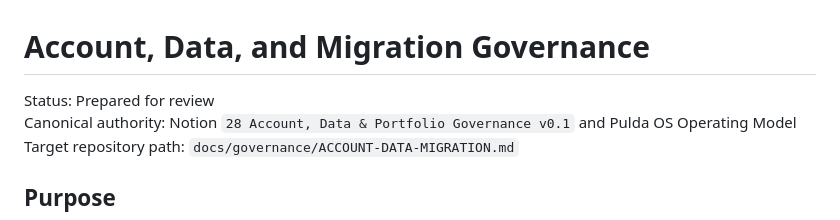
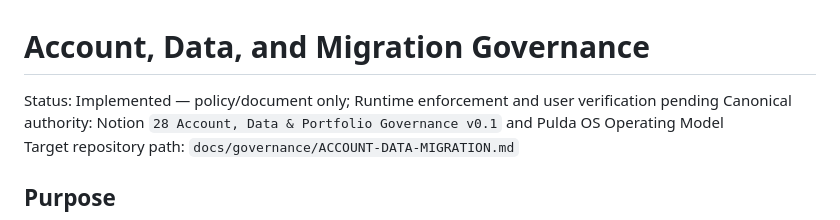
Before and after one commit to 11p-prog/pulda-runtime, a Markdown page: docs/governance/ACCOUNT-DATA-MIGRATION.md, the part around the change. Rendered like a GitHub page.

Commit message:
docs: reconcile ADR-0014 and CR-0013 status

```diff
--- a/docs/governance/ACCOUNT-DATA-MIGRATION.md
+++ b/docs/governance/ACCOUNT-DATA-MIGRATION.md
@@ -1,6 +1,6 @@
 # Account, Data, and Migration Governance
 
-Status: Prepared for review
+Status: Implemented — policy/document only; Runtime enforcement and user verification pending
 Canonical authority: Notion `28 Account, Data & Portfolio Governance v0.1` and Pulda OS Operating Model
 Target repository path: `docs/governance/ACCOUNT-DATA-MIGRATION.md`
 
```
Also changed, not shown: docs/adr/ADR-0014.md (added, +60 -0 lines), docs/cr/STATUS.md (+2 -1 lines).
